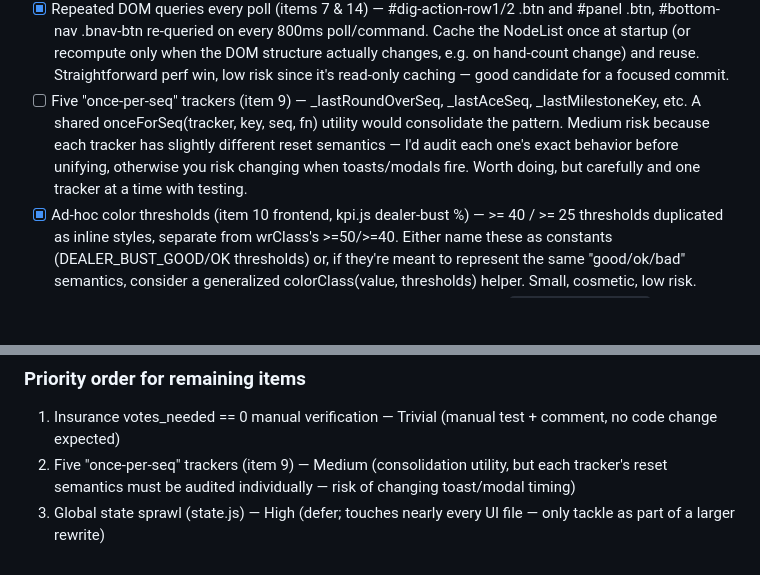
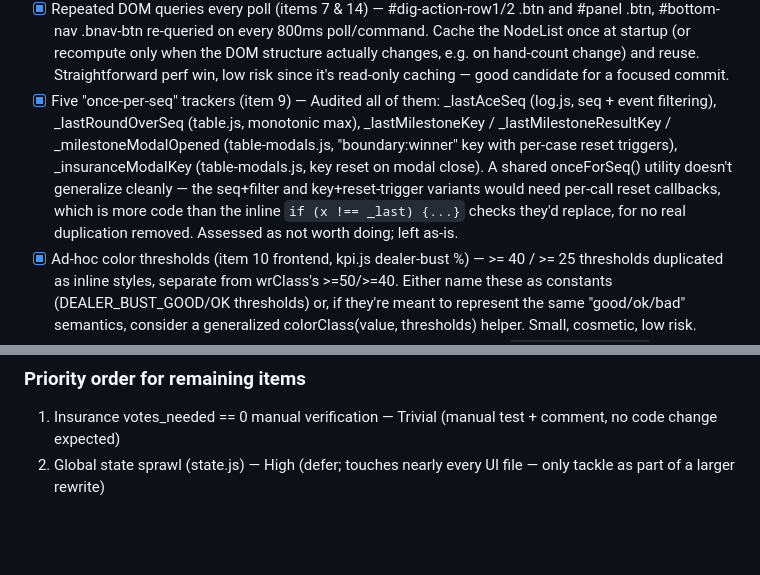
Before and after one commit to robert-rjm/Black-Out-Jack, a Markdown page: docs/TODO.md, 2 parts joined by grey strips. Rendered like a GitHub page; blank space fills up the shorter version.

Commit message:
docs: mark once-per-seq trackers (item 9) assessed, not worth consolidating

```diff
--- a/docs/TODO.md
+++ b/docs/TODO.md
@@ -58,7 +58,7 @@ Frontend
 - [X] _openBustVoteModal off-by-one (secs-- after server resync, item 12) — Fixed: a `resynced` flag tracks whether `secs` was just set from `lastState.bust_vote_seconds_left` this tick; `secs--` now only runs when it wasn't, preventing the double-decrement/timer-skip.
 - [X] "Dealer" magic string sentinel (item 13) — Added `DEALER_SENTINEL = "Dealer"` in ui/config.js and replaced the referee-mode `=== "Dealer"` / list-literal usages in table.js (buildPlayerButtons, handCountFor, tryDeal, sendResult). Left `state.dealer || "Dealer"` in showSwitchToast alone — that's a display fallback, not a sentinel comparison.
 - [X] Repeated DOM queries every poll (items 7 & 14) — #dig-action-row1/2 .btn and #panel .btn, #bottom-nav .bnav-btn re-queried on every 800ms poll/command. Cache the NodeList once at startup (or recompute only when the DOM structure actually changes, e.g. on hand-count change) and reuse. Straightforward perf win, low risk since it's read-only caching — good candidate for a focused commit.
-- [ ] Five "once-per-seq" trackers (item 9) — _lastRoundOverSeq, _lastAceSeq, _lastMilestoneKey, etc. A shared onceForSeq(tracker, key, seq, fn) utility would consolidate the pattern. Medium risk because each tracker has slightly different reset semantics — I'd audit each one's exact behavior before unifying, otherwise you risk changing when toasts/modals fire. Worth doing, but carefully and one tracker at a time with testing.
+- [X] Five "once-per-seq" trackers (item 9) — Audited all of them: _lastAceSeq (log.js, seq + event filtering), _lastRoundOverSeq (table.js, monotonic max), _lastMilestoneKey / _lastMilestoneResultKey / _milestoneModalOpened (table-modals.js, "boundary:winner" key with per-case reset triggers), _insuranceModalKey (table-modals.js, key reset on modal close). A shared onceForSeq() utility doesn't generalize cleanly — the seq+filter and key+reset-trigger variants would need per-call reset callbacks, which is more code than the inline `if (x !== _last) {...}` checks they'd replace, for no real duplication removed. Assessed as not worth doing; left as-is.
 - [X] Ad-hoc color thresholds (item 10 frontend, kpi.js dealer-bust %) — >= 40 / >= 25 thresholds duplicated as inline styles, separate from wrClass's >=50/>=40. Either name these as constants (DEALER_BUST_GOOD/OK thresholds) or, if they're meant to represent the same "good/ok/bad" semantics, consider a generalized colorClass(value, thresholds) helper. Small, cosmetic, low risk.
 - [X] _milestoneAllocations stale entries (item 16) — The key-based reset (`_lastMilestoneKey` change → `_milestoneAllocations = {}`) already existed but didn't cover a roster change between two milestones with the *same* boundary+winner. `_openMilestoneModal` now also prunes any allocation entries for players no longer in the roster.
 - [X] seatMap index-based mapping (item 17) — Switch _collectNewCardEls's seatMap lookup from positional seatEls[i] to seat.dataset.player (already set). Small, robust improvement — removes a fragile coupling between renderPlayers() ordering and animation code for very little cost.
@@ -66,5 +66,4 @@ Frontend
 ### Priority order for remaining items
 
 1. Insurance votes_needed == 0 manual verification — Trivial (manual test + comment, no code change expected)
-9. Five "once-per-seq" trackers (item 9) — Medium (consolidation utility, but each tracker's reset semantics must be audited individually — risk of changing toast/modal timing)
 11. Global state sprawl (state.js) — High (defer; touches nearly every UI file — only tackle as part of a larger rewrite)
```
